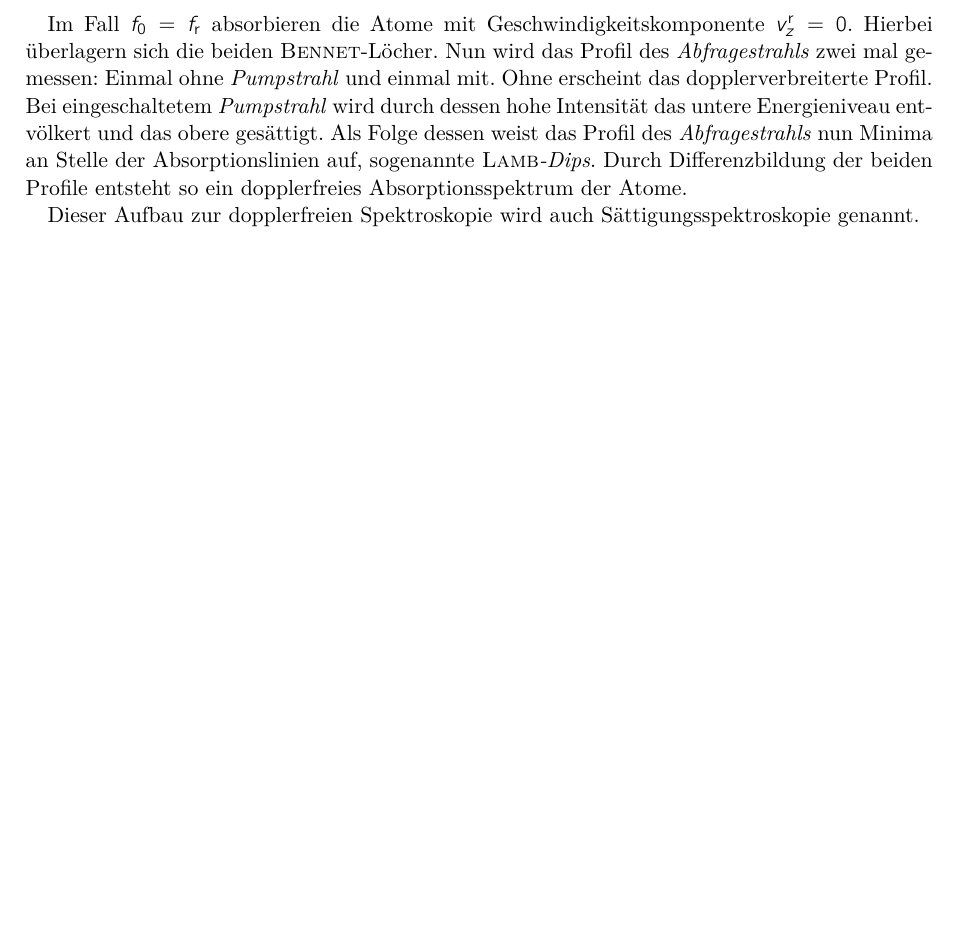
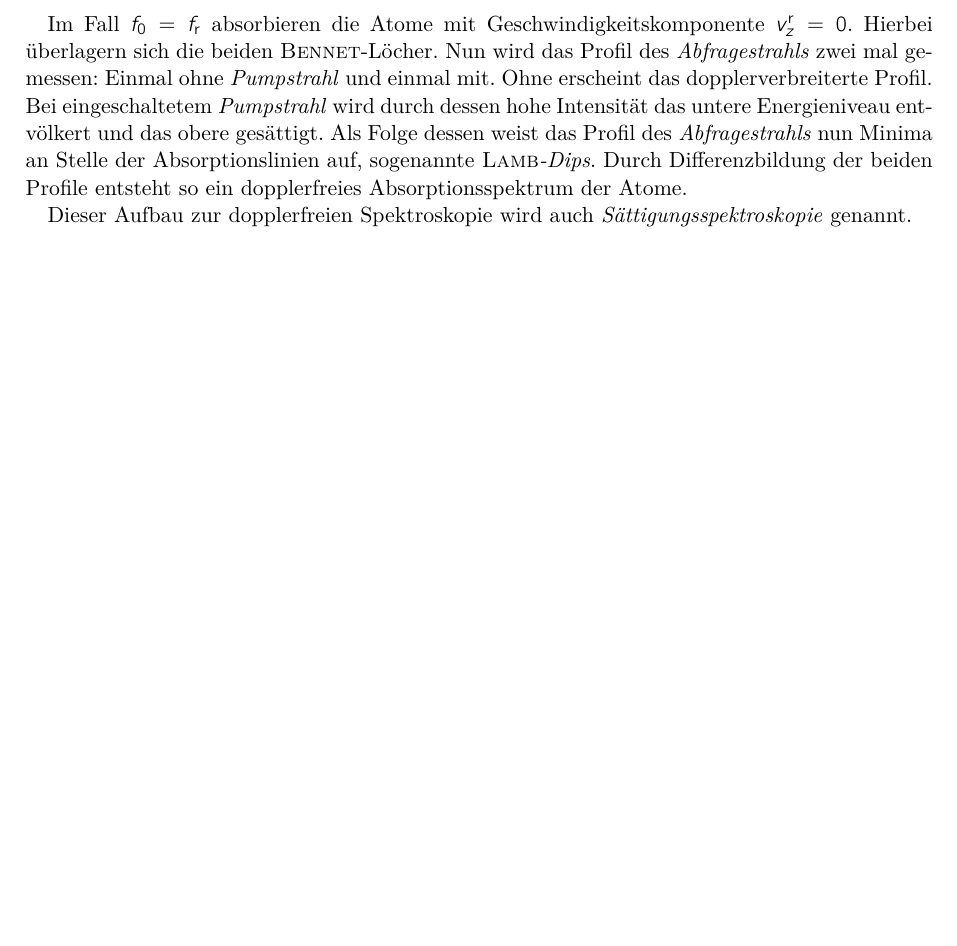
Before and after one commit to HermannBoettcher/Laserspektroskopie, a LaTeX thesis (bericht.tex, which reads kapitel/physikalische_grundlagen.tex): part of page 8 of 9, cut so that both start at the same text. The pictures show the PDF file bericht.pdf that the author committed with the source.

Commit message:
echt debugged

```diff
--- a/kapitel/physikalische_grundlagen.tex
+++ b/kapitel/physikalische_grundlagen.tex
@@ -162,7 +162,7 @@
 
       Im Fall $f_0 = f_\mathrm{r}$ absorbieren die Atome mit Geschwindigkeitskomponente $v_z^\mathrm{r} = 0$. Hierbei überlagern sich die beiden \textsc{Bennet}-Löcher. Nun wird das Profil des \textit{Abfragestrahls} zwei mal gemessen: Einmal ohne \textit{Pumpstrahl} und einmal mit. Ohne erscheint das dopplerverbreiterte Profil. Bei eingeschaltetem \textit{Pumpstrahl} wird durch dessen hohe Intensität das untere Energieniveau entvölkert und das obere gesättigt. Als Folge dessen weist das Profil des \textit{Abfragestrahls} nun Minima an Stelle der Absorptionslinien auf, sogenannte \textit{\textsc{Lamb}-Dips}. Durch Differenzbildung der beiden Profile entsteht so ein dopplerfreies Absorptionsspektrum der Atome.
 
-      Dieser Aufbau zur dopplerfreien Spektroskopie wird auch \texit{Sättigungsspektroskopie} genannt.
+      Dieser Aufbau zur dopplerfreien Spektroskopie wird auch \textit{Sättigungsspektroskopie} genannt.
 
 
 
```
Also changed, not shown: bericht.pdf.
